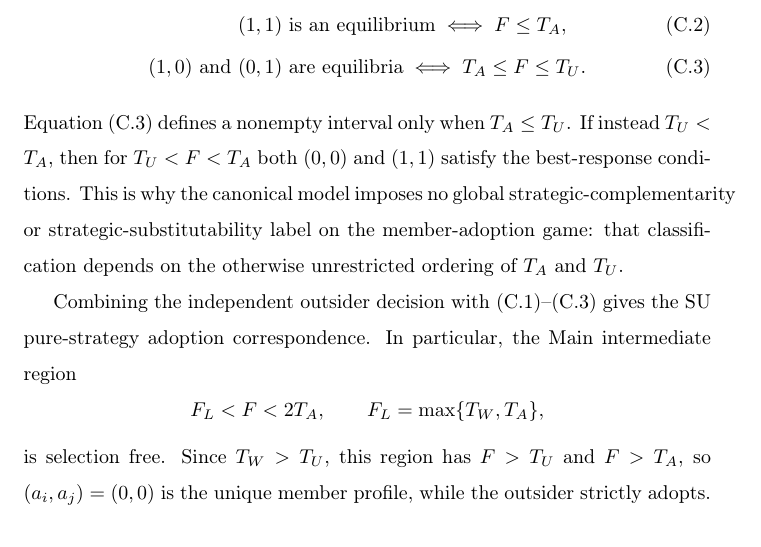
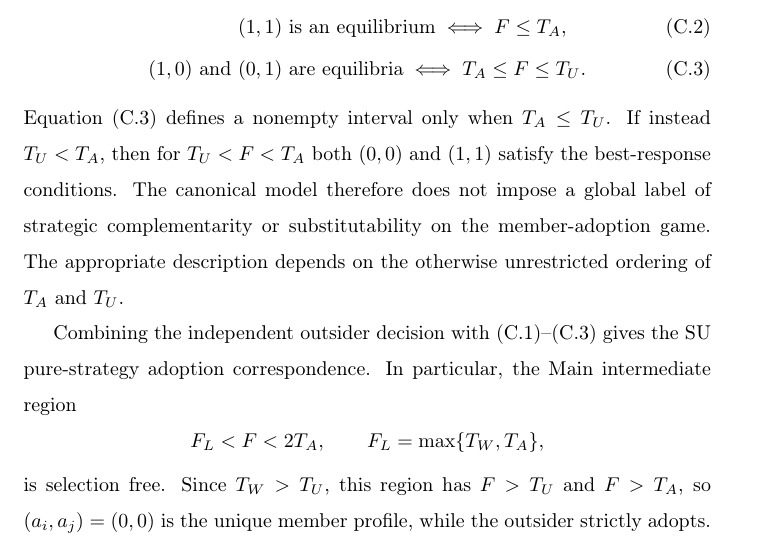
Before and after one commit to ryotamatsuki/private-compatibility-standards-coalitions, a LaTeX paper (paper/main.tex, which reads paper/appendix/app_c_adoption_equilibria.tex): part of page 69 of 77, cut so that both start at the same text. Compiled offline with pdfLaTeX.

Commit message:
Fix adoption appendix line breaks

```diff
--- a/paper/appendix/app_c_adoption_equilibria.tex
+++ b/paper/appendix/app_c_adoption_equilibria.tex
@@ -21,7 +21,7 @@ For the two members, let $a_i,a_j\in\{0,1\}$ indicate support for the outsider's
 (1,1)&\text{ is an equilibrium}\iff F\le T_A,\label{eq:appendix-su-11}\\
 (1,0)\text{ and }(0,1)&\text{ are equilibria}\iff T_A\le F\le T_U.\label{eq:appendix-su-asym}
 \end{align}
-Equation~\eqref{eq:appendix-su-asym} defines a nonempty interval only when $T_A\le T_U$. If instead $T_U<T_A$, then for $T_U<F<T_A$ both $(0,0)$ and $(1,1)$ satisfy the best-response conditions. This is why the canonical model imposes no global strategic-complementarity or strategic-substitutability label on the member-adoption game: that classification depends on the otherwise unrestricted ordering of $T_A$ and $T_U$.
+Equation~\eqref{eq:appendix-su-asym} defines a nonempty interval only when $T_A\le T_U$. If instead $T_U<T_A$, then for $T_U<F<T_A$ both $(0,0)$ and $(1,1)$ satisfy the best-response conditions. The canonical model therefore does not impose a global label of strategic complementarity or substitutability on the member-adoption game. The appropriate description depends on the otherwise unrestricted ordering of $T_A$ and $T_U$.
 
 Combining the independent outsider decision with \eqref{eq:appendix-su-00}--\eqref{eq:appendix-su-asym} gives the SU pure-strategy adoption correspondence. In particular, the Main intermediate region
 \[
```
